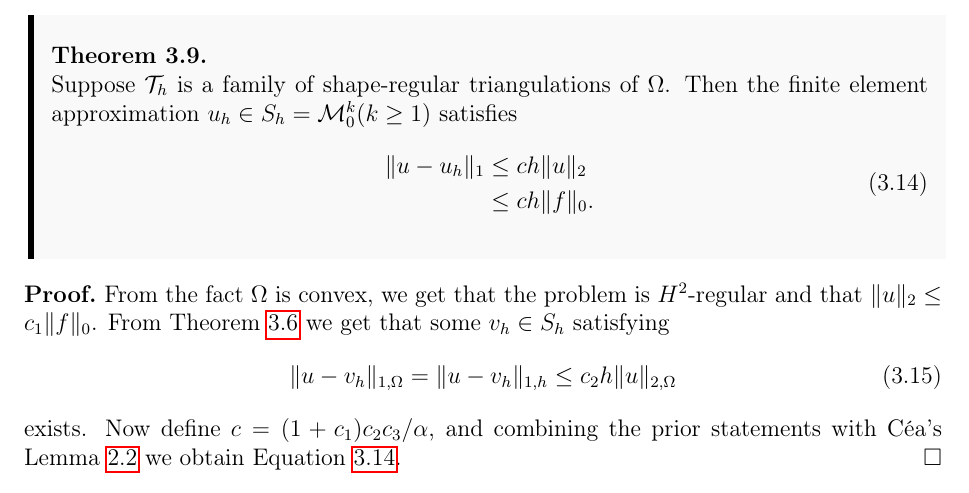
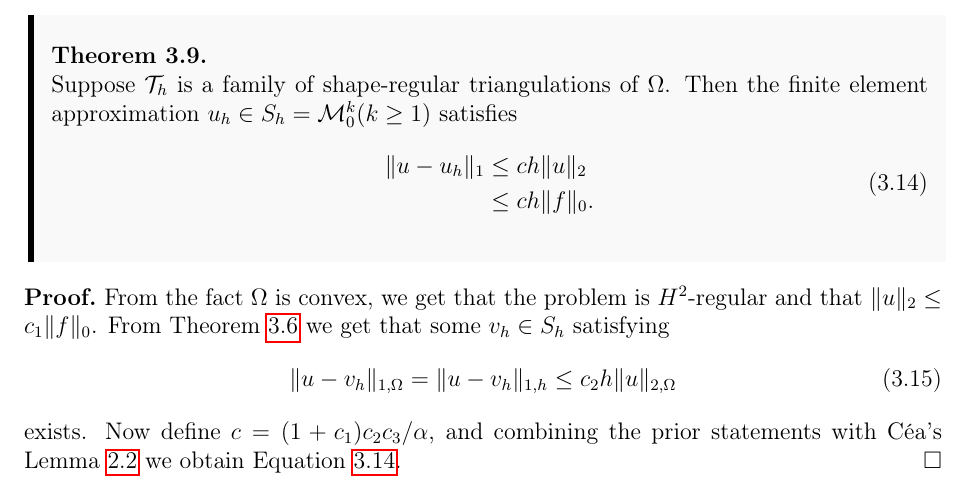
Before and after one commit to william37459/Finite_Element_Method, a LaTeX thesis (master.tex, which reads Afsnit/Kapitel3/7.1-3.tex): part of page 41 of 43, cut so that both start at the same text. Compiled offline with pdfLaTeX.

Commit message:
Rettelser i formatering og labels

```diff
--- a/Afsnit/Kapitel3/7.1-3.tex
+++ b/Afsnit/Kapitel3/7.1-3.tex
@@ -28,13 +27,13 @@
             &\leq ch\|f\|_0.
         \end{split}
         \label{eq:7.3}
-    \end{align}
+    \end{align}\label{thm:7.3}
 \end{thmx}
 \begin{bev}
     From the fact $\Omega$ is convex, we get that the problem is $H^2$-regular and that $\|u\|_2 \leq c_1\|f\|_0$.
-    From Theorem \ref{thm:6.4} we get that some $v_h\in S_h$ satisfying
+    From Theorem~\ref{thm:6.4} we get that some $v_h\in S_h$ satisfying
     \begin{equation}
     \|u-v_h\|_{1,\Omega} = \|u-v_h\|_{1,h} \leq c_2h\|u\|_{2,\Omega}
     \end{equation}
-    exists. Now define $c = (1+c_1)c_2c_3/\alpha$, and combining the prior statements with Céa's Lemma \ref{lem:cea} we obtain Equation \ref{eq:7.3}.
+    exists. Now define $c = (1+c_1)c_2c_3/\alpha$, and combining the prior statements with Céa's Lemma~\ref{lem:cea} we obtain Equation~\ref{eq:7.3}.
 \end{bev}
```
Also changed, not shown: Afsnit/Kapitel3/7.1-3.tex (5 more changed lines).
